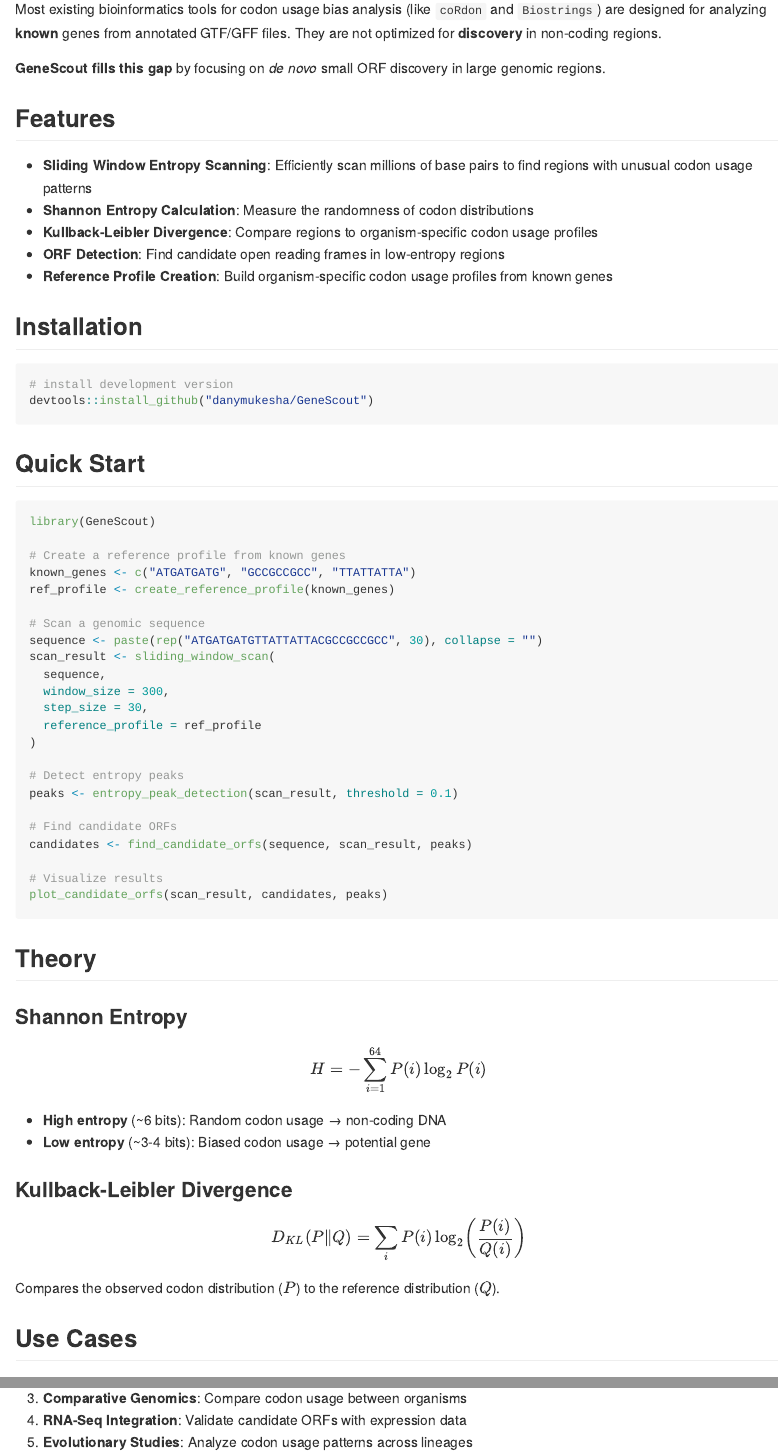
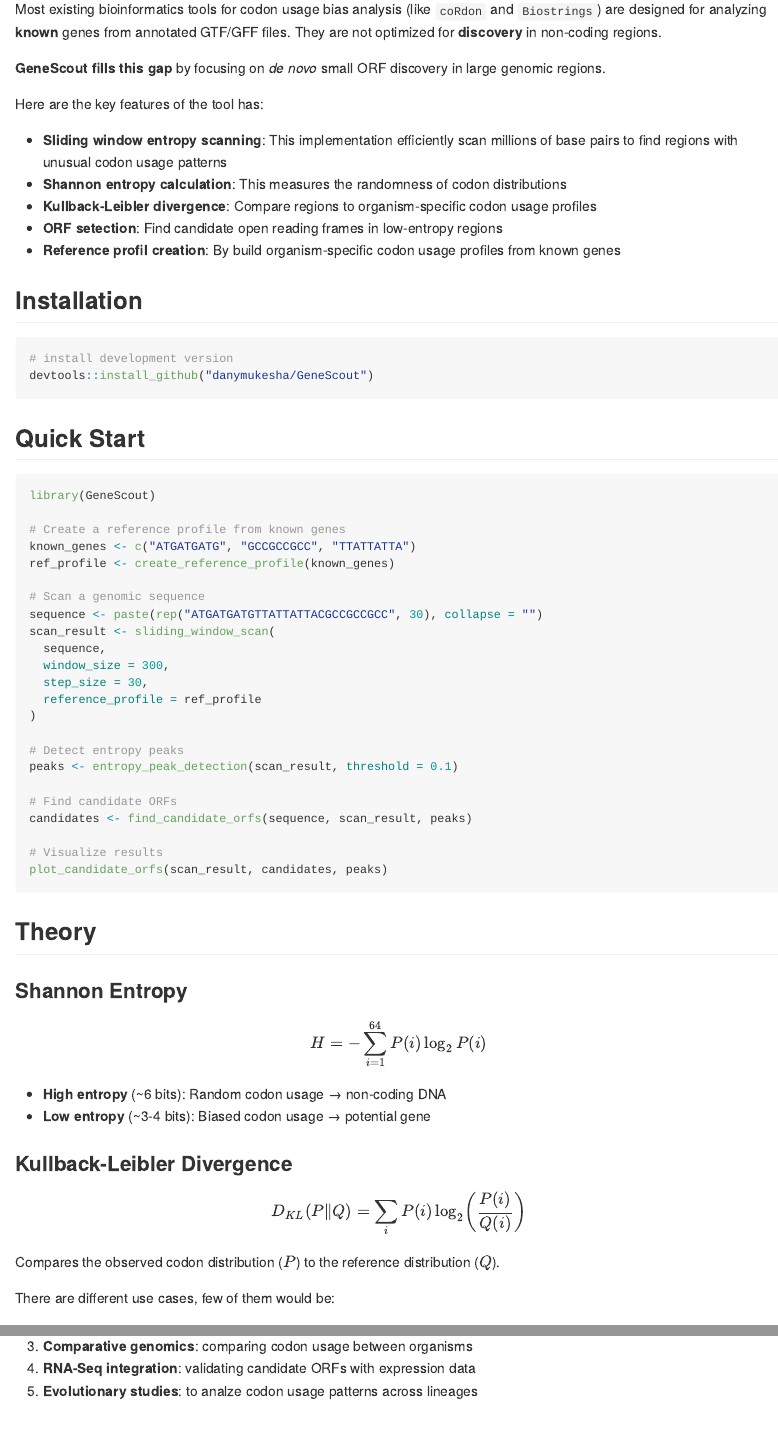
Before and after one commit to danymukesha/GeneScout, an R Markdown document (README.Rmd): the page in a window 1100 px wide, from 200 px down before the commit and from 230 px down after it, so that both start at the same text, and a second part further down, joined at a grey line. The pictures show the output file README.md that the author committed with the source, drawn offline in the style of GitHub.

Commit message:
update README

```diff
--- a/README.Rmd
+++ b/README.Rmd
@@ -32,16 +31,17 @@ non-coding regions.
 **GeneScout fills this gap** by focusing on *de novo* small ORF discovery in
 large genomic regions.
 
-## Features
+Here are the key features of the tool has:
 
-- **Sliding Window Entropy Scanning**: Efficiently scan millions of base pairs
-to find regions with unusual codon usage patterns
-- **Shannon Entropy Calculation**: Measure the randomness of codon distributions
-- **Kullback-Leibler Divergence**: Compare regions to organism-specific codon
+- **Sliding window entropy scanning**: This implementation efficiently scan
+millions of base pairs to find regions with unusual codon usage patterns
+- **Shannon entropy calculation**: This measures the randomness of codon
+distributions
+- **Kullback-Leibler divergence**: Compare regions to organism-specific codon
 usage profiles
-- **ORF Detection**: Find candidate open reading frames in low-entropy regions
-- **Reference Profile Creation**: Build organism-specific codon usage profiles
-from known genes
+- **ORF setection**: Find candidate open reading frames in low-entropy regions
+- **Reference profil creation**: By build organism-specific codon usage
+profiles from known genes
 
 ## Installation
 
@@ -115,5 +93,5 @@ $$D_{KL}(P \| Q) = \sum_{i} P(i) \log_2 \left( \frac{P(i)}{Q(i)} \right)$$
 
 Compares the observed codon distribution ($P$) to the reference distribution ($Q$).
 
-## Use Cases
+There are different use cases, few of them would be:
 
@@ -122,3 +97,0 @@ Compares the observed codon distribution ($P$) to the reference distribution ($Q
-3. **Comparative Genomics**: Compare codon usage between organisms
-4. **RNA-Seq Integration**: Validate candidate ORFs with expression data
-5. **Evolutionary Studies**: Analyze codon usage patterns across lineages
@@ -125,3 +101,6 @@ Compares the observed codon distribution ($P$) to the reference distribution ($Q
+3. **Comparative genomics**: comparing codon usage between organisms
+4. **RNA-Seq integration**: validating candidate ORFs with expression data
+5. **Evolutionary studies**: to analze codon usage patterns across lineages
 
 ## Acknowledgments
 
```
Also changed, not shown: README.md, README.Rmd (30 more changed lines).
